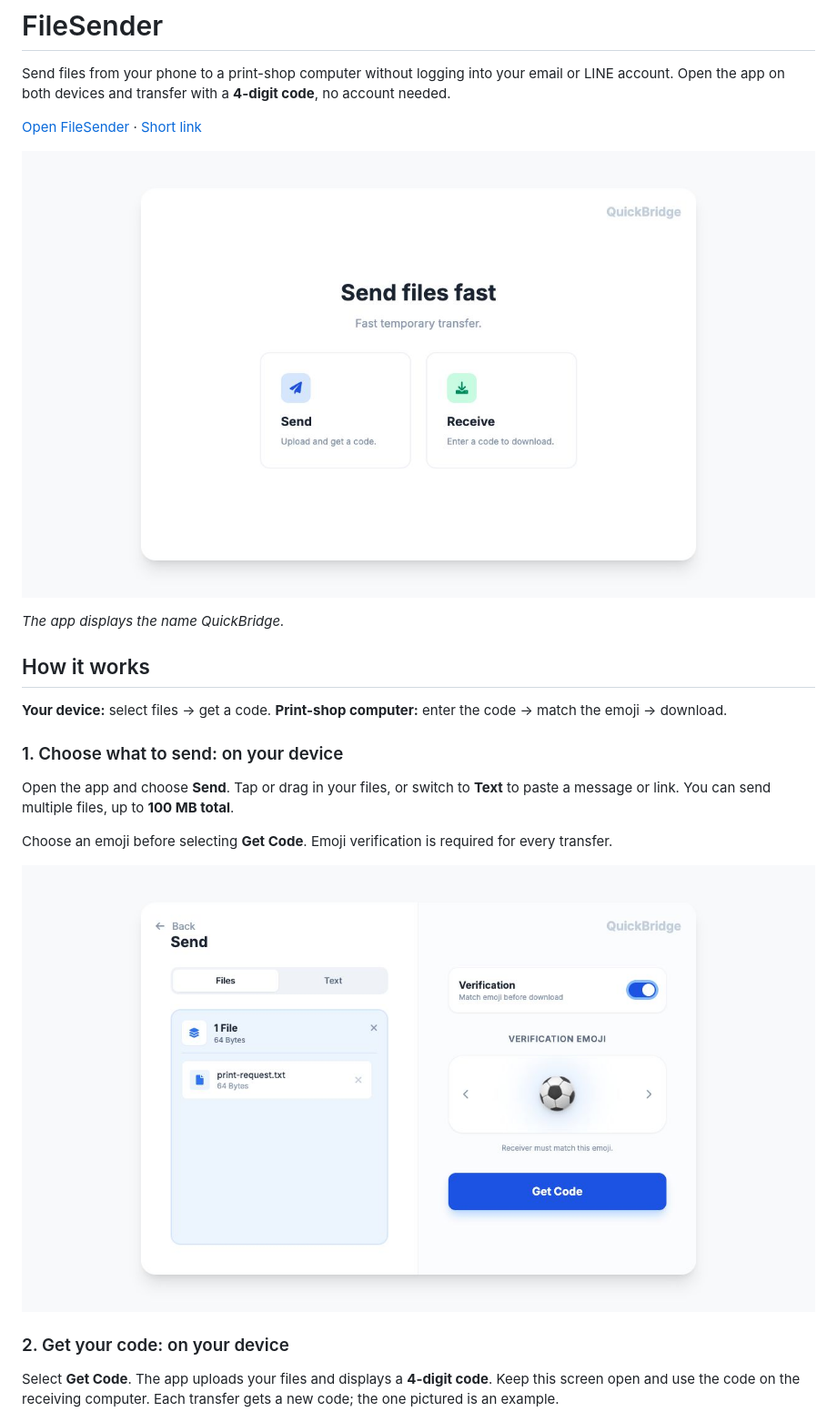
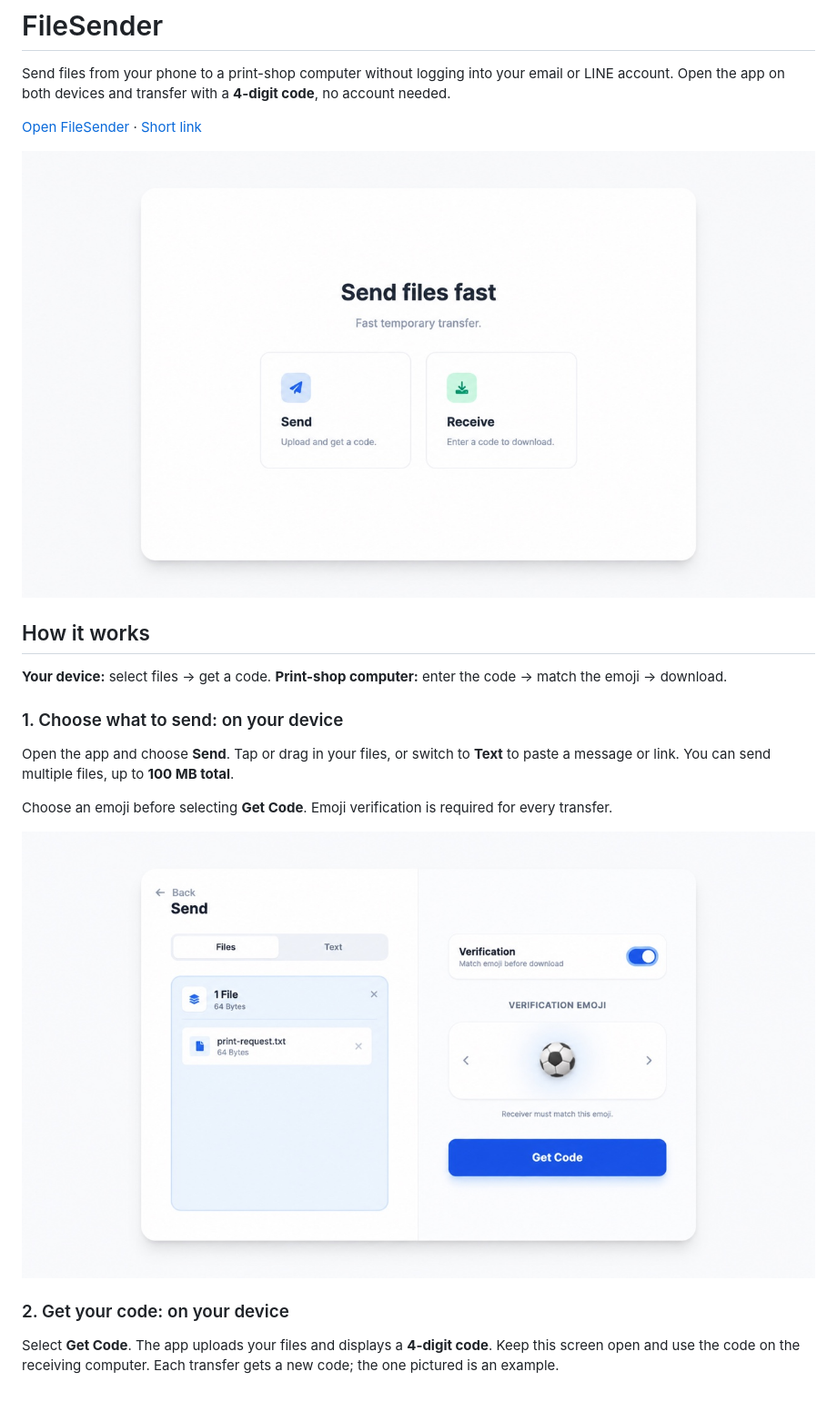
Before and after one commit to Helpmepeet/FileSender, a Markdown page: README.md, the part around the change. Shown: that part at 91% size. GitHub-like rendering; pictures changed too: docs/images/01-send.jpg, docs/images/app.jpg; blank space fills up the shorter version.

Commit message:
Fix sender UI and remove QuickBridge branding

```diff
--- a/README.md
+++ b/README.md
@@ -5,8 +5,6 @@ Send files from your phone to a print-shop computer without logging into your em
 [Open FileSender](https://filesender-2iwa.onrender.com/) · [Short link](https://bit.ly/ptFile)
 
 ![FileSender home screen with Send and Receive options](docs/images/app.jpg)
-
-*The app displays the name QuickBridge.*
 
 ## How it works
 
```
Also changed, not shown: requirement.md (+1 -1 lines), docs/images/02-code.jpg, docs/images/03-receive.jpg, docs/images/04-verify.jpg, docs/images/05-download.jpg, 3 other files.
